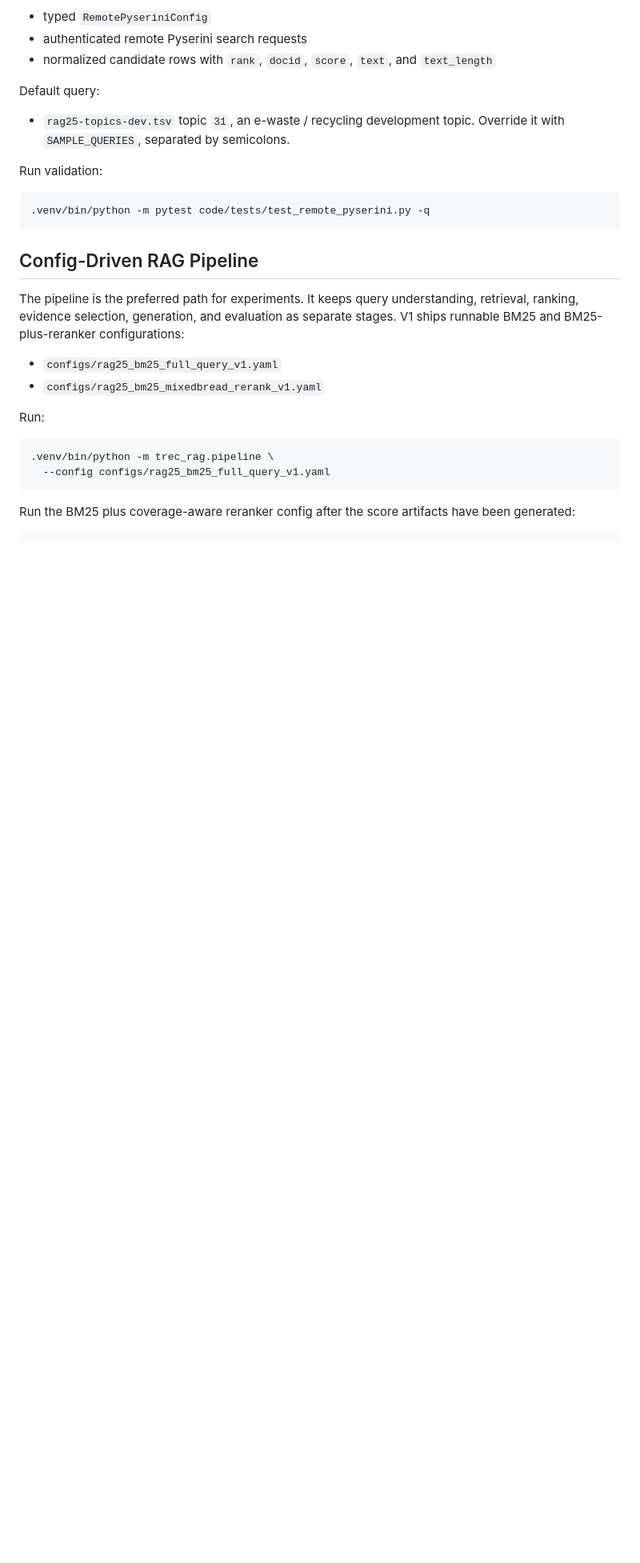
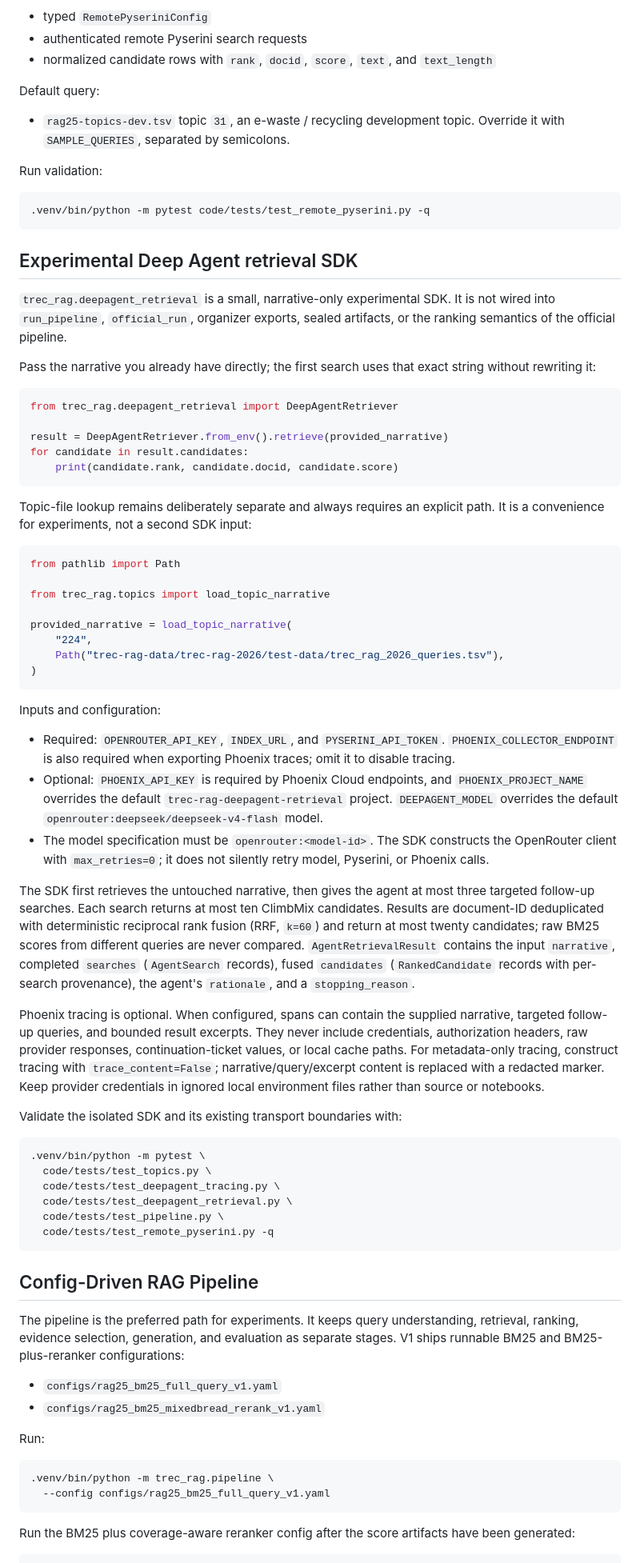
Before and after one commit to npatta01/trec_rag_2026, a Markdown page: code/trec_rag/README.md, the part around the change. Shown at 80% size. GitHub-like rendering; blank space fills up the shorter version.

Commit message:
Document Deep Agent retrieval prototype

````diff
--- a/code/trec_rag/README.md
+++ b/code/trec_rag/README.md
@@ -146,6 +146,78 @@ Run validation:
 
 ```bash
 .venv/bin/python -m pytest code/tests/test_remote_pyserini.py -q
+```
+
+## Experimental Deep Agent retrieval SDK
+
+`trec_rag.deepagent_retrieval` is a small, narrative-only experimental SDK. It
+is not wired into `run_pipeline`, `official_run`, organizer exports, sealed
+artifacts, or the ranking semantics of the official pipeline.
+
+Pass the narrative you already have directly; the first search uses that exact
+string without rewriting it:
+
+```python
+from trec_rag.deepagent_retrieval import DeepAgentRetriever
+
+result = DeepAgentRetriever.from_env().retrieve(provided_narrative)
+for candidate in result.candidates:
+    print(candidate.rank, candidate.docid, candidate.score)
+```
+
+Topic-file lookup remains deliberately separate and always requires an
+explicit path. It is a convenience for experiments, not a second SDK input:
+
+```python
+from pathlib import Path
+
+from trec_rag.topics import load_topic_narrative
+
+provided_narrative = load_topic_narrative(
+    "224",
+    Path("trec-rag-data/trec-rag-2026/test-data/trec_rag_2026_queries.tsv"),
+)
+```
+
+Inputs and configuration:
+
+- Required: `OPENROUTER_API_KEY`, `INDEX_URL`, and `PYSERINI_API_TOKEN`.
+  `PHOENIX_COLLECTOR_ENDPOINT` is also required when exporting Phoenix traces;
+  omit it to disable tracing.
+- Optional: `PHOENIX_API_KEY` is required by Phoenix Cloud endpoints, and
+  `PHOENIX_PROJECT_NAME` overrides the default
+  `trec-rag-deepagent-retrieval` project. `DEEPAGENT_MODEL` overrides the
+  default `openrouter:deepseek/deepseek-v4-flash` model.
+- The model specification must be `openrouter:<model-id>`. The SDK constructs
+  the OpenRouter client with `max_retries=0`; it does not silently retry model,
+  Pyserini, or Phoenix calls.
+
+The SDK first retrieves the untouched narrative, then gives the agent at most
+three targeted follow-up searches. Each search returns at most ten ClimbMix
+candidates. Results are document-ID deduplicated with deterministic reciprocal
+rank fusion (RRF, `k=60`) and return at most twenty candidates; raw BM25 scores
+from different queries are never compared. `AgentRetrievalResult` contains the
+input `narrative`, completed `searches` (`AgentSearch` records), fused
+`candidates` (`RankedCandidate` records with per-search provenance), the
+agent's `rationale`, and a `stopping_reason`.
+
+Phoenix tracing is optional. When configured, spans can contain the supplied
+narrative, targeted follow-up queries, and bounded result excerpts. They never
+include credentials, authorization headers, raw provider responses,
+continuation-ticket values, or local cache paths. For metadata-only tracing,
+construct tracing with `trace_content=False`; narrative/query/excerpt content
+is replaced with a redacted marker. Keep provider credentials in ignored local
+environment files rather than source or notebooks.
+
+Validate the isolated SDK and its existing transport boundaries with:
+
+```bash
+.venv/bin/python -m pytest \
+  code/tests/test_topics.py \
+  code/tests/test_deepagent_tracing.py \
+  code/tests/test_deepagent_retrieval.py \
+  code/tests/test_pipeline.py \
+  code/tests/test_remote_pyserini.py -q
 ```
 
 ## Config-Driven RAG Pipeline
````
